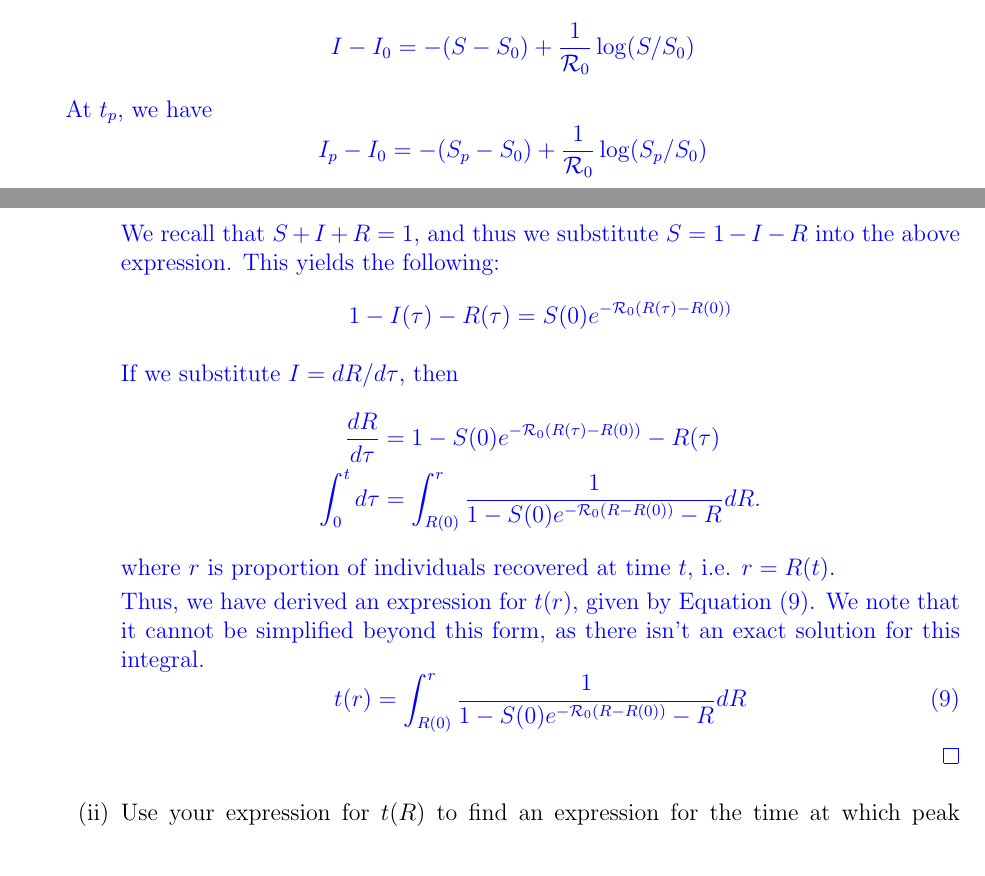
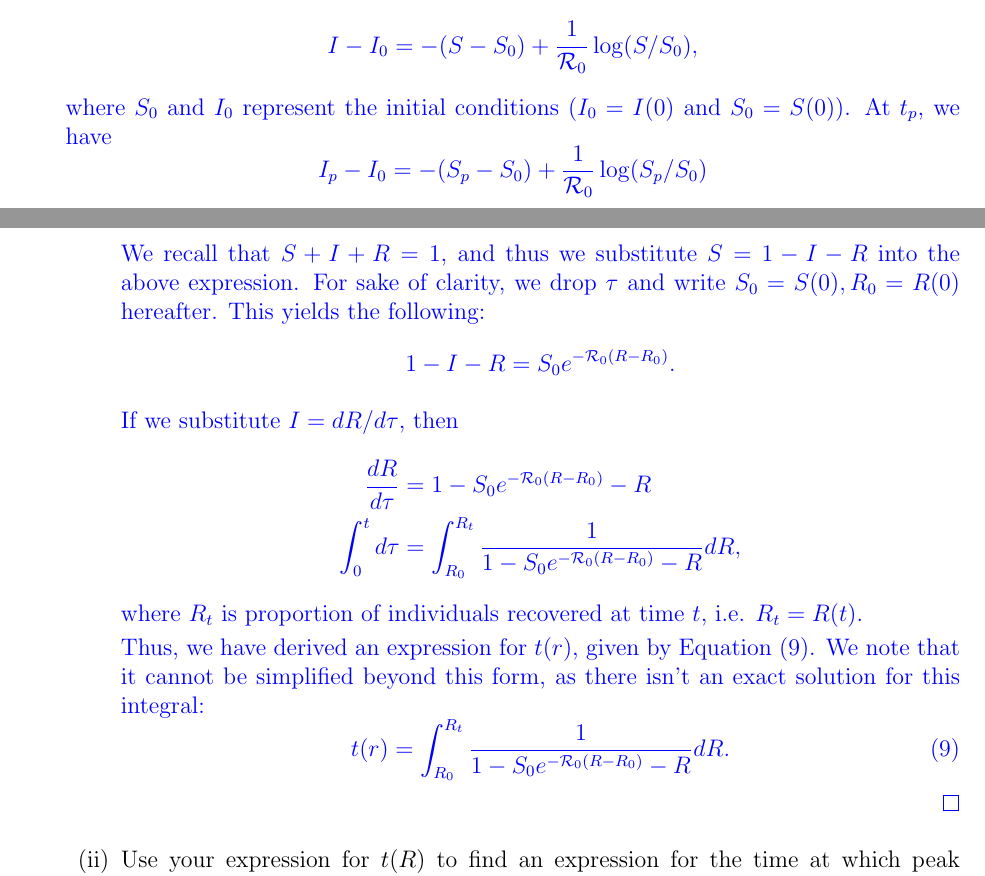
Before and after one commit to The-Infective-Collective/math4mb3, a LaTeX problem sheet (Assignment1/Math4MB3Assignment1LaTeXTemplate2018.tex): two parts of pages 5 and 6 of 11, joined at a grey line, cut so that both start at the same text. Compiled offline with pdfLaTeX.

Commit message:
minor edits

```diff
--- a/Assignment1/Math4MB3Assignment1LaTeXTemplate2018.tex
+++ b/Assignment1/Math4MB3Assignment1LaTeXTemplate2018.tex
@@ -195,8 +195,9 @@ S_p = \frac{1}{\R_0}.
 \end{equation}
 Recall that the analytical solution of the SIR model for the phase portrait is given by
 \begin{equation*}
-I - I_0 = -(S - S_0) + \frac{1}{\R_0} \log (S/S_0)
+I - I_0 = -(S - S_0) + \frac{1}{\R_0} \log (S/S_0),
 \end{equation*}
+where $S_0$ and $I_0$ represent the initial conditions ($I_0 = I(0)$ and $S_0 = S(0)$).
 At $t_p$, we have
 \begin{equation*}
 I_p - I_0 = -(S_p - S_0) + \frac{1}{\R_0} \log (S_p/S_0)
@@ -235,24 +236,24 @@ S(\tau) &= S(0) e^{-\R_0(R(\tau)-R(0))}
 \end{aligned}
 \end{equation}
 
-We recall that $S+I+R=1$, and thus we substitute $S=1-I-R$ into the above expression. This yields the following:
+We recall that $S+I+R=1$, and thus we substitute $S=1-I-R$ into the above expression. For sake of clarity, we drop $\tau$ and write $S_0 = S(0), R_0 = R(0)$ hereafter. This yields the following:
 \begin{equation*}
-1-I(\tau)-R(\tau)=S(0)e^{-\R_0(R(\tau)-R(0))}
+1-I-R=S_0e^{-\R_0(R-R_0)}.
 \end{equation*}
 
 If we substitute $I = dR/d\tau$, then
 \begin{equation*}
 \begin{aligned}
-\frac{dR}{d\tau}&=1-S(0)e^{-\R_0(R(\tau)-R(0))}-R(\tau) \\
-\int_0^t d\tau&=\int_{R(0)}^{r} \frac{1}{1-S(0)e^{-\R_0(R-R(0))}-R} dR.
+\frac{dR}{d\tau}&=1-S_0e^{-\R_0(R -R_0 )}-R \\
+\int_0^t d\tau&=\int_{R_0}^{R_t} \frac{1}{1-S_0e^{-\R_0(R-R_0)}-R} dR,
 \end{aligned}
 \end{equation*}
-where $r$ is proportion of individuals recovered at time $t$, i.e. $r= R(t)$.
+where $R_t$ is proportion of individuals recovered at time $t$, i.e. $R_t = R(t)$.
 
-Thus, we have derived an expression for $t(r)$, given by Equation \eqref{eq:t(R)}. We note that it cannot be simplified beyond this form, as there isn't an exact solution for this integral.
+Thus, we have derived an expression for $t(r)$, given by Equation \eqref{eq:t(R)}. We note that it cannot be simplified beyond this form, as there isn't an exact solution for this integral:
 \begin{equation}
 \label{eq:t(R)}
-t(r)=\int_{R(0)}^{r} \frac{1}{1-S(0)e^{-\R_0(R-R(0))}-R} dR
+t(r)=\int_{R_0}^{R_t} \frac{1}{1-S_0e^{-\R_0(R-R_0)}-R} dR.
 \end{equation}
 \end{proof}
 }
```
Also changed, not shown: Assignment1/Math4MB3Assignment1LaTeXTemplate2018.pdf, Assignment1/Math4MB3Assignment1LaTeXTemplate2018.tex (12 more changed lines).
